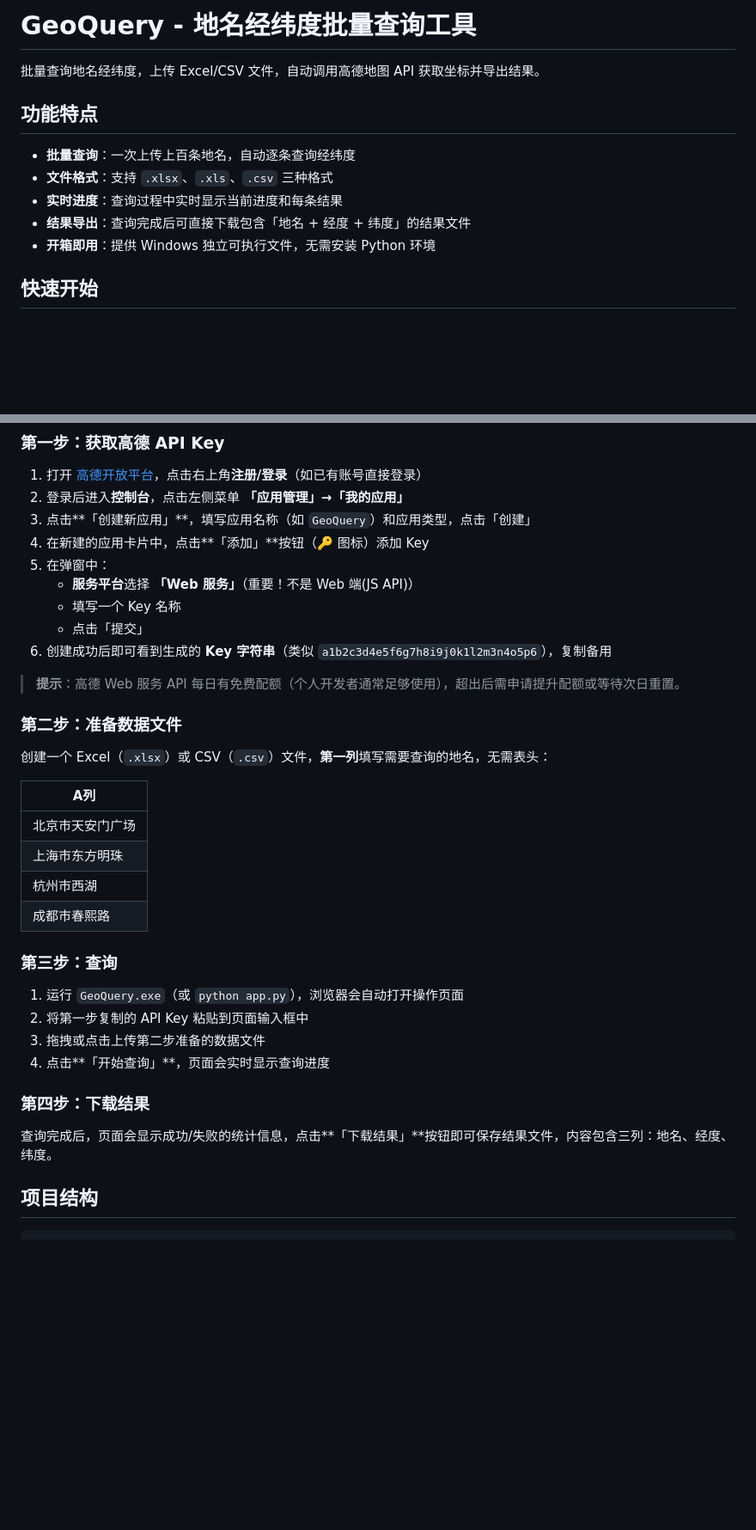
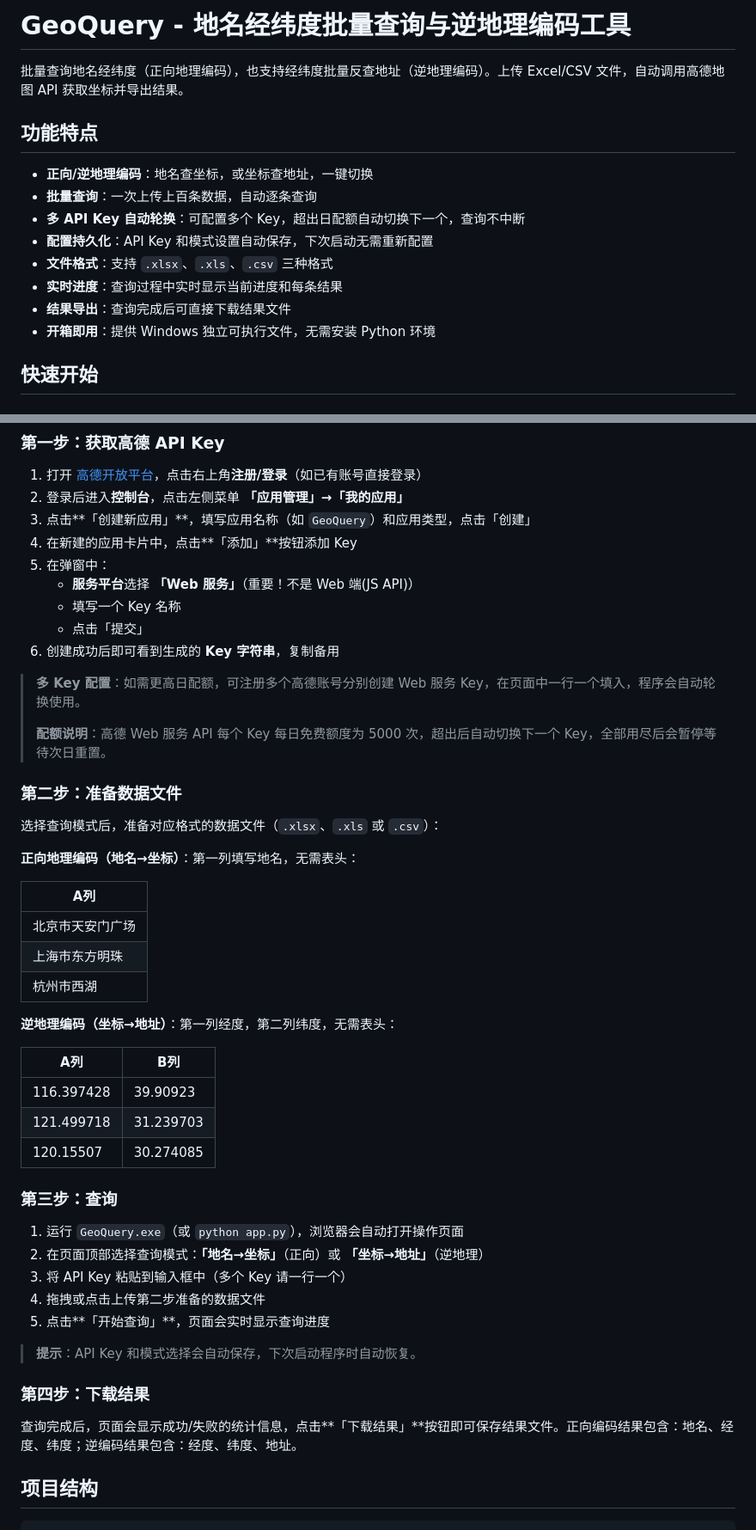
Before and after one commit to ydyydsediz/geoquery, a Markdown page: README.md, 2 parts joined by grey strips. Shown at 86% size. Rendered like a GitHub page; blank space fills up the shorter version.

Commit message:
docs: 更新 README 同步 v1.1.1 功能（逆地理编码、多 Key 轮换、配置持久化）

```diff
--- a/README.md
+++ b/README.md
@@ -1,13 +1,16 @@
-# GeoQuery - 地名经纬度批量查询工具
+# GeoQuery - 地名经纬度批量查询与逆地理编码工具
 
-批量查询地名经纬度，上传 Excel/CSV 文件，自动调用高德地图 API 获取坐标并导出结果。
+批量查询地名经纬度（正向地理编码），也支持经纬度批量反查地址（逆地理编码）。上传 Excel/CSV 文件，自动调用高德地图 API 获取坐标并导出结果。
 
 ## 功能特点
 
-- **批量查询**：一次上传上百条地名，自动逐条查询经纬度
+- **正向/逆地理编码**：地名查坐标，或坐标查地址，一键切换
+- **批量查询**：一次上传上百条数据，自动逐条查询
+- **多 API Key 自动轮换**：可配置多个 Key，超出日配额自动切换下一个，查询不中断
+- **配置持久化**：API Key 和模式设置自动保存，下次启动无需重新配置
 - **文件格式**：支持 `.xlsx`、`.xls`、`.csv` 三种格式
 - **实时进度**：查询过程中实时显示当前进度和每条结果
-- **结果导出**：查询完成后可直接下载包含「地名 + 经度 + 纬度」的结果文件
+- **结果导出**：查询完成后可直接下载结果文件
 - **开箱即用**：提供 Windows 独立可执行文件，无需安装 Python 环境
 
 ## 快速开始
@@ -39,36 +42,50 @@ python app.py
 1. 打开 [高德开放平台](https://lbs.amap.com/)，点击右上角**注册/登录**（如已有账号直接登录）
 2. 登录后进入**控制台**，点击左侧菜单 **「应用管理」→「我的应用」**
 3. 点击**「创建新应用」**，填写应用名称（如 `GeoQuery`）和应用类型，点击「创建」
-4. 在新建的应用卡片中，点击**「添加」**按钮（🔑 图标）添加 Key
+4. 在新建的应用卡片中，点击**「添加」**按钮添加 Key
 5. 在弹窗中：
    - **服务平台**选择 **「Web 服务」**（重要！不是 Web 端(JS API)）
    - 填写一个 Key 名称
    - 点击「提交」
-6. 创建成功后即可看到生成的 **Key 字符串**（类似 `a1b2c3d4e5f6g7h8i9j0k1l2m3n4o5p6`），复制备用
+6. 创建成功后即可看到生成的 **Key 字符串**，复制备用
 
-> **提示**：高德 Web 服务 API 每日有免费配额（个人开发者通常足够使用），超出后需申请提升配额或等待次日重置。
+> **多 Key 配置**：如需更高日配额，可注册多个高德账号分别创建 Web 服务 Key，在页面中一行一个填入，程序会自动轮换使用。
+>
+> **配额说明**：高德 Web 服务 API 每个 Key 每日免费额度为 5000 次，超出后自动切换下一个 Key，全部用尽后会暂停等待次日重置。
 
 ### 第二步：准备数据文件
 
-创建一个 Excel（`.xlsx`）或 CSV（`.csv`）文件，**第一列**填写需要查询的地名，无需表头：
+选择查询模式后，准备对应格式的数据文件（`.xlsx`、`.xls` 或 `.csv`）：
+
+**正向地理编码（地名→坐标）**：第一列填写地名，无需表头：
 
 | A列 |
 |-----|
 | 北京市天安门广场 |
 | 上海市东方明珠 |
 | 杭州市西湖 |
-| 成都市春熙路 |
+
+**逆地理编码（坐标→地址）**：第一列经度，第二列纬度，无需表头：
+
+| A列 | B列 |
+|-----|-----|
+| 116.397428 | 39.90923 |
+| 121.499718 | 31.239703 |
+| 120.15507  | 30.274085 |
 
 ### 第三步：查询
 
 1. 运行 `GeoQuery.exe`（或 `python app.py`），浏览器会自动打开操作页面
-2. 将第一步复制的 API Key 粘贴到页面输入框中
-3. 拖拽或点击上传第二步准备的数据文件
-4. 点击**「开始查询」**，页面会实时显示查询进度
+2. 在页面顶部选择查询模式：**「地名→坐标」**（正向）或 **「坐标→地址」**（逆地理）
+3. 将 API Key 粘贴到输入框中（多个 Key 请一行一个）
+4. 拖拽或点击上传第二步准备的数据文件
+5. 点击**「开始查询」**，页面会实时显示查询进度
+
+> **提示**：API Key 和模式选择会自动保存，下次启动程序时自动恢复。
 
 ### 第四步：下载结果
 
-查询完成后，页面会显示成功/失败的统计信息，点击**「下载结果」**按钮即可保存结果文件，内容包含三列：地名、经度、纬度。
+查询完成后，页面会显示成功/失败的统计信息，点击**「下载结果」**按钮即可保存结果文件。正向编码结果包含：地名、经度、纬度；逆编码结果包含：经度、纬度、地址。
 
 ## 项目结构
 
```
